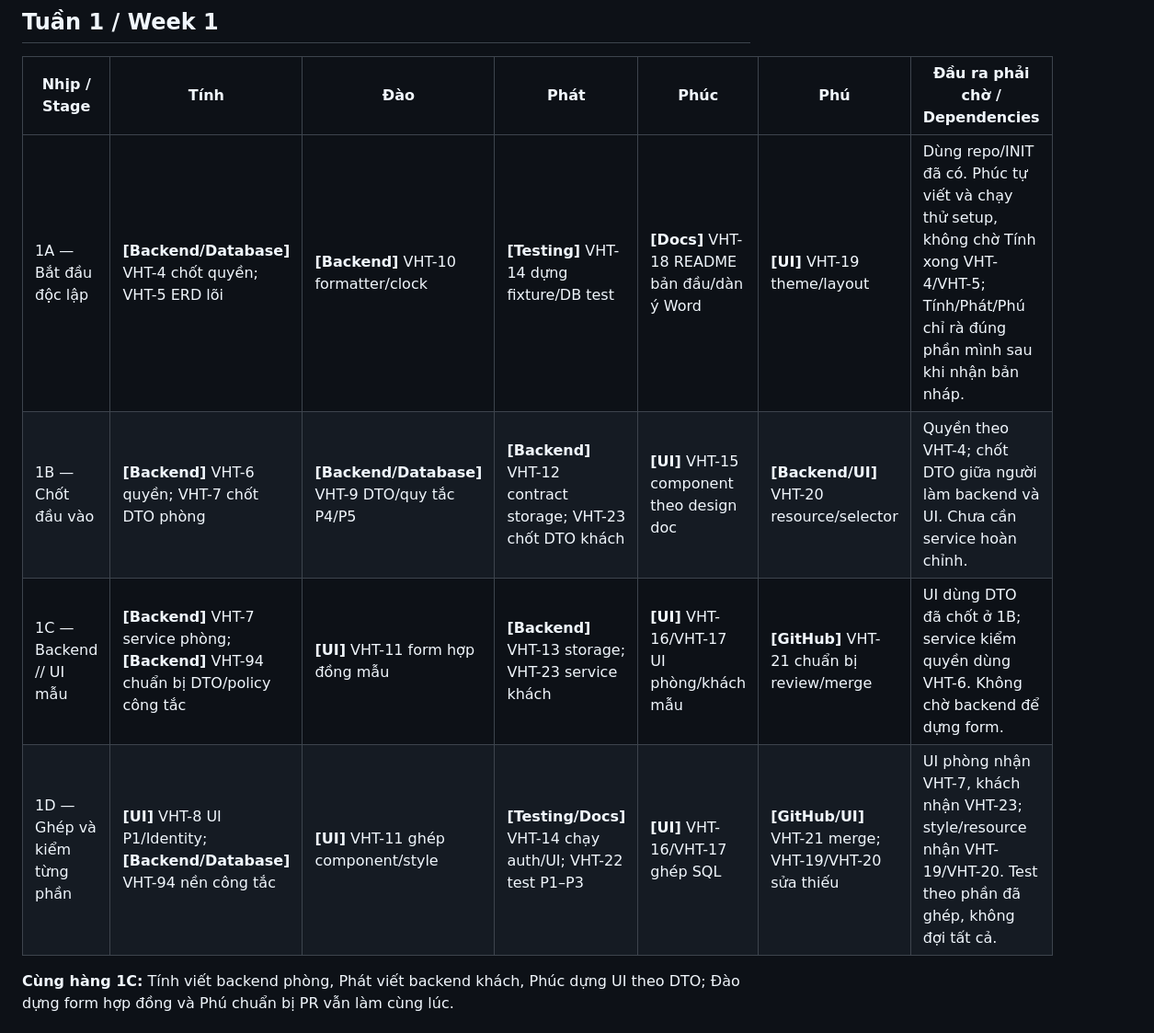
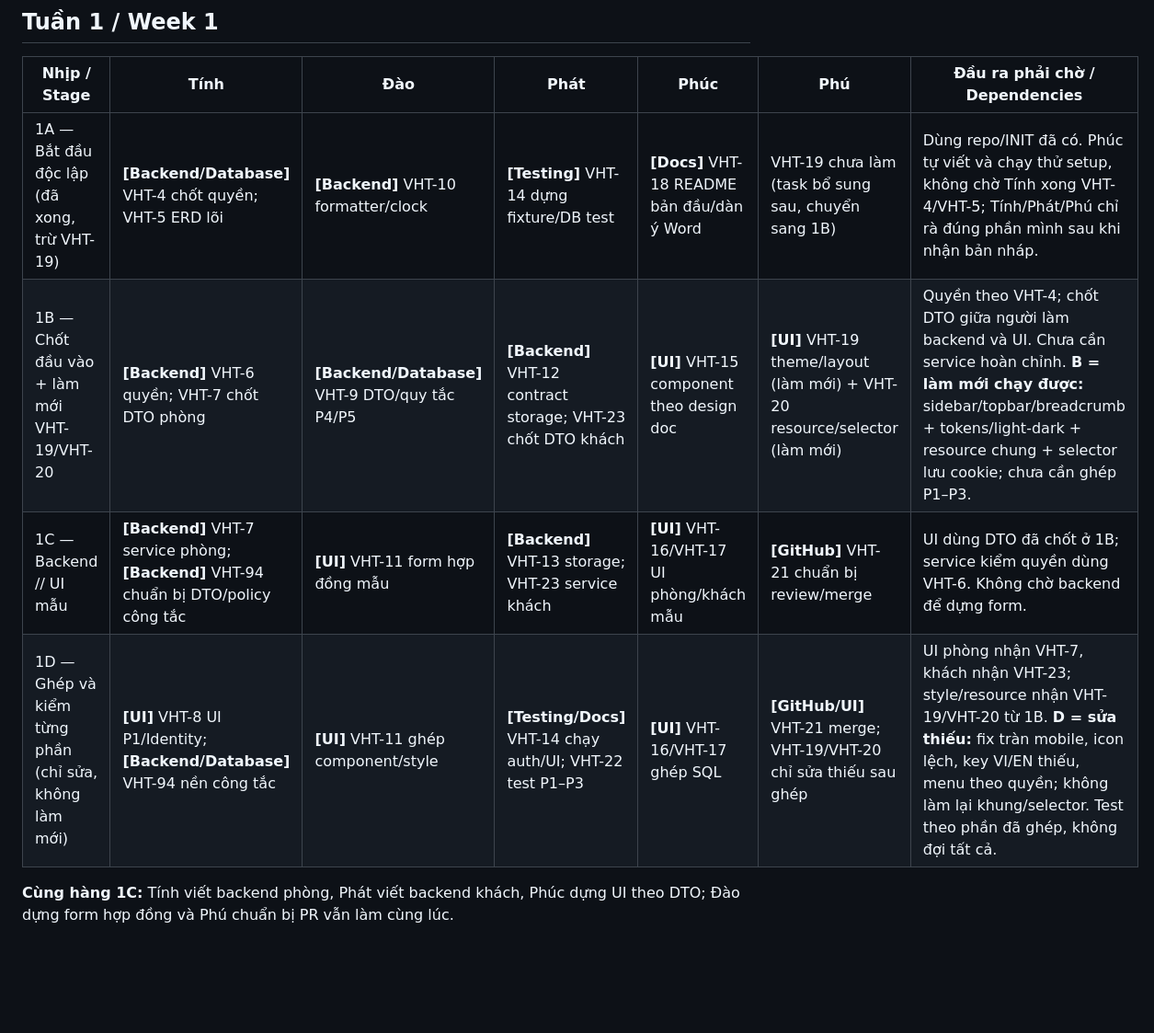
Before and after one commit to utc2-programming-project/LTW-boarding_house_management_web, a Markdown page: docs/task/timeline_song_song.md, the part around the change. Shown at 92% size. Drawn GitHub-style; blank space fills up the shorter version.

Commit message:
docs: gop VHT-19 vao nhip 1B (1A xong tru VHT-19), phan biet B lam moi vs D sua thieu

```diff
--- a/docs/task/timeline_song_song.md
+++ b/docs/task/timeline_song_song.md
@@ -14,10 +14,10 @@
 
 | Nhịp / Stage | Tính | Đào | Phát | Phúc | Phú | Đầu ra phải chờ / Dependencies |
 | --- | --- | --- | --- | --- | --- | --- |
-| 1A — Bắt đầu độc lập | **[Backend/Database]** VHT-4 chốt quyền; VHT-5 ERD lõi | **[Backend]** VHT-10 formatter/clock | **[Testing]** VHT-14 dựng fixture/DB test | **[Docs]** VHT-18 README bản đầu/dàn ý Word | **[UI]** VHT-19 theme/layout | Dùng repo/INIT đã có. Phúc tự viết và chạy thử setup, không chờ Tính xong VHT-4/VHT-5; Tính/Phát/Phú chỉ rà đúng phần mình sau khi nhận bản nháp. |
-| 1B — Chốt đầu vào | **[Backend]** VHT-6 quyền; VHT-7 chốt DTO phòng | **[Backend/Database]** VHT-9 DTO/quy tắc P4/P5 | **[Backend]** VHT-12 contract storage; VHT-23 chốt DTO khách | **[UI]** VHT-15 component theo design doc | **[Backend/UI]** VHT-20 resource/selector | Quyền theo VHT-4; chốt DTO giữa người làm backend và UI. Chưa cần service hoàn chỉnh. |
+| 1A — Bắt đầu độc lập (đã xong, trừ VHT-19) | **[Backend/Database]** VHT-4 chốt quyền; VHT-5 ERD lõi | **[Backend]** VHT-10 formatter/clock | **[Testing]** VHT-14 dựng fixture/DB test | **[Docs]** VHT-18 README bản đầu/dàn ý Word | VHT-19 chưa làm (task bổ sung sau, chuyển sang 1B) | Dùng repo/INIT đã có. Phúc tự viết và chạy thử setup, không chờ Tính xong VHT-4/VHT-5; Tính/Phát/Phú chỉ rà đúng phần mình sau khi nhận bản nháp. |
+| 1B — Chốt đầu vào + làm mới VHT-19/VHT-20 | **[Backend]** VHT-6 quyền; VHT-7 chốt DTO phòng | **[Backend/Database]** VHT-9 DTO/quy tắc P4/P5 | **[Backend]** VHT-12 contract storage; VHT-23 chốt DTO khách | **[UI]** VHT-15 component theo design doc | **[UI]** VHT-19 theme/layout (làm mới) + VHT-20 resource/selector (làm mới) | Quyền theo VHT-4; chốt DTO giữa người làm backend và UI. Chưa cần service hoàn chỉnh. **B = làm mới chạy được:** sidebar/topbar/breadcrumb + tokens/light-dark + resource chung + selector lưu cookie; chưa cần ghép P1–P3. |
 | 1C — Backend // UI mẫu | **[Backend]** VHT-7 service phòng; **[Backend]** VHT-94 chuẩn bị DTO/policy công tắc | **[UI]** VHT-11 form hợp đồng mẫu | **[Backend]** VHT-13 storage; VHT-23 service khách | **[UI]** VHT-16/VHT-17 UI phòng/khách mẫu | **[GitHub]** VHT-21 chuẩn bị review/merge | UI dùng DTO đã chốt ở 1B; service kiểm quyền dùng VHT-6. Không chờ backend để dựng form. |
-| 1D — Ghép và kiểm từng phần | **[UI]** VHT-8 UI P1/Identity; **[Backend/Database]** VHT-94 nền công tắc | **[UI]** VHT-11 ghép component/style | **[Testing/Docs]** VHT-14 chạy auth/UI; VHT-22 test P1–P3 | **[UI]** VHT-16/VHT-17 ghép SQL | **[GitHub/UI]** VHT-21 merge; VHT-19/VHT-20 sửa thiếu | UI phòng nhận VHT-7, khách nhận VHT-23; style/resource nhận VHT-19/VHT-20. Test theo phần đã ghép, không đợi tất cả. |
+| 1D — Ghép và kiểm từng phần (chỉ sửa, không làm mới) | **[UI]** VHT-8 UI P1/Identity; **[Backend/Database]** VHT-94 nền công tắc | **[UI]** VHT-11 ghép component/style | **[Testing/Docs]** VHT-14 chạy auth/UI; VHT-22 test P1–P3 | **[UI]** VHT-16/VHT-17 ghép SQL | **[GitHub/UI]** VHT-21 merge; VHT-19/VHT-20 chỉ sửa thiếu sau ghép | UI phòng nhận VHT-7, khách nhận VHT-23; style/resource nhận VHT-19/VHT-20 từ 1B. **D = sửa thiếu:** fix tràn mobile, icon lệch, key VI/EN thiếu, menu theo quyền; không làm lại khung/selector. Test theo phần đã ghép, không đợi tất cả. |
 
 **Cùng hàng 1C:** Tính viết backend phòng, Phát viết backend khách, Phúc dựng UI theo DTO; Đào dựng form hợp đồng và Phú chuẩn bị PR vẫn làm cùng lúc.
 
```
